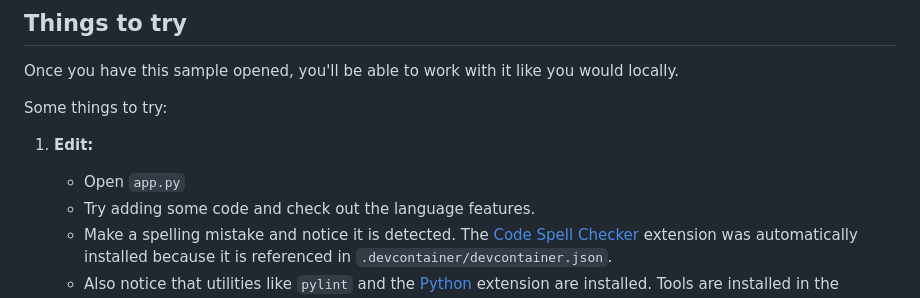
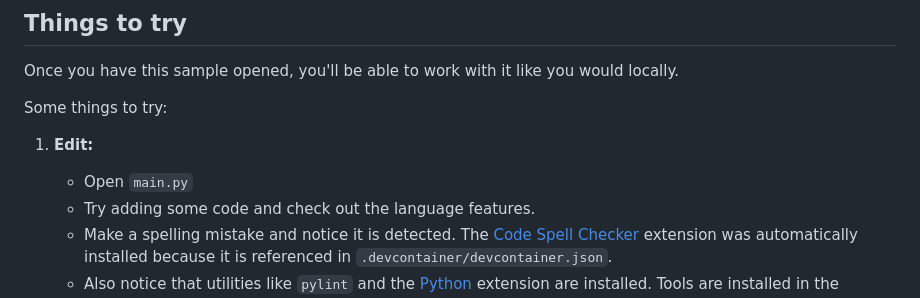
Before and after one commit to interleap-team/flask-activity-template, a Markdown page: README.md, the part around the change. Rendered like a GitHub page.

Commit message:
changes in devcontainer

```diff
--- a/README.md
+++ b/README.md
@@ -45,7 +45,7 @@ Once you have this sample opened, you'll be able to work with it like you would
 Some things to try:
 
 1. **Edit:**
-   - Open `app.py`
+   - Open `main.py`
    - Try adding some code and check out the language features.
    - Make a spelling mistake and notice it is detected. The [Code Spell Checker](https://marketplace.visualstudio.com/items?itemName=streetsidesoftware.code-spell-checker) extension was automatically installed because it is referenced in `.devcontainer/devcontainer.json`.
    - Also notice that utilities like `pylint` and the [Python](https://marketplace.visualstudio.com/items?itemName=ms-python.python) extension are installed. Tools are installed in the `mcr.microsoft.com/devcontainers/python` image and Dev Container settings and metadata are automatically picked up from [image labels](https://containers.dev/implementors/reference/#labels).
```
